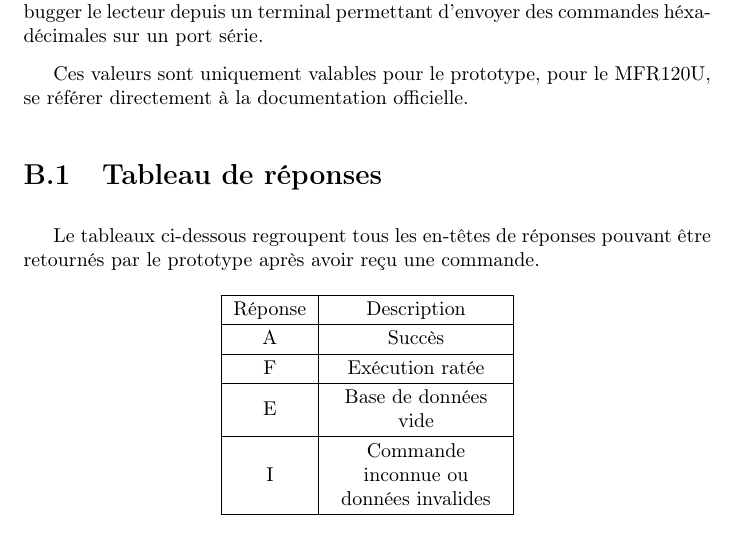
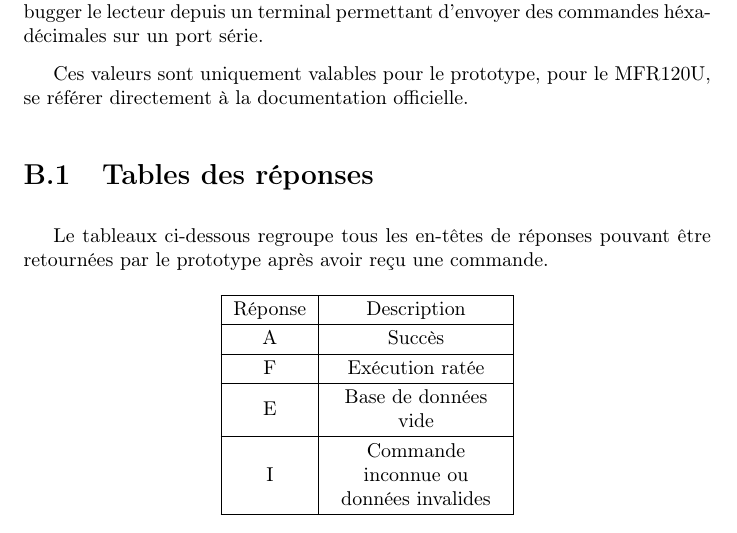
Before and after one commit to projetpeip-montp2/badger-report, a LaTeX book (report/badger-report.tex, which reads report/protocoleBadger.tex): part of page 42 of 49 before the commit and part of page 41 of 48 after it, cut so that both start at the same text. Compiled offline with pdfLaTeX.

Commit message:
Corrections mineures

```diff
--- a/report/protocoleBadger.tex
+++ b/report/protocoleBadger.tex
@@ -7,10 +7,10 @@ un port série.
     Ces valeurs sont uniquement valables pour le prototype, pour le MFR120U, se
 référer directement à la documentation officielle.
 
-\section{Tableau de réponses}
+\section{Tables des réponses}
 
-    Le tableaux ci-dessous regroupent tous les en-têtes de réponses pouvant être
-retournés par le prototype après avoir reçu une commande.
+    Le tableaux ci-dessous regroupe tous les en-têtes de réponses pouvant être
+retournées par le prototype après avoir reçu une commande.
 
 \begin{table}[h]
 \begin{center}
```
Also changed, not shown: report/badger-report.tex (+1 -1 lines).
